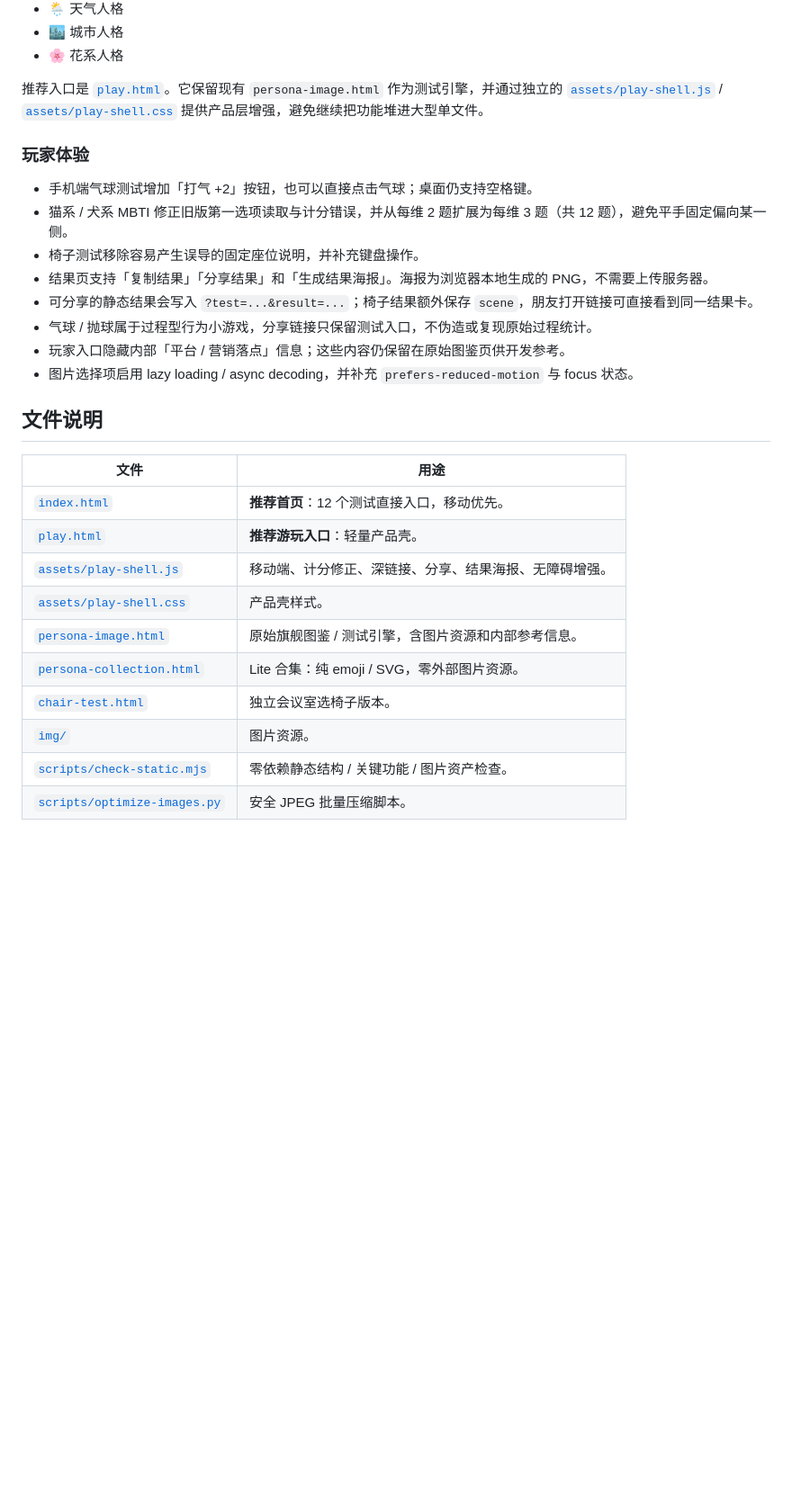
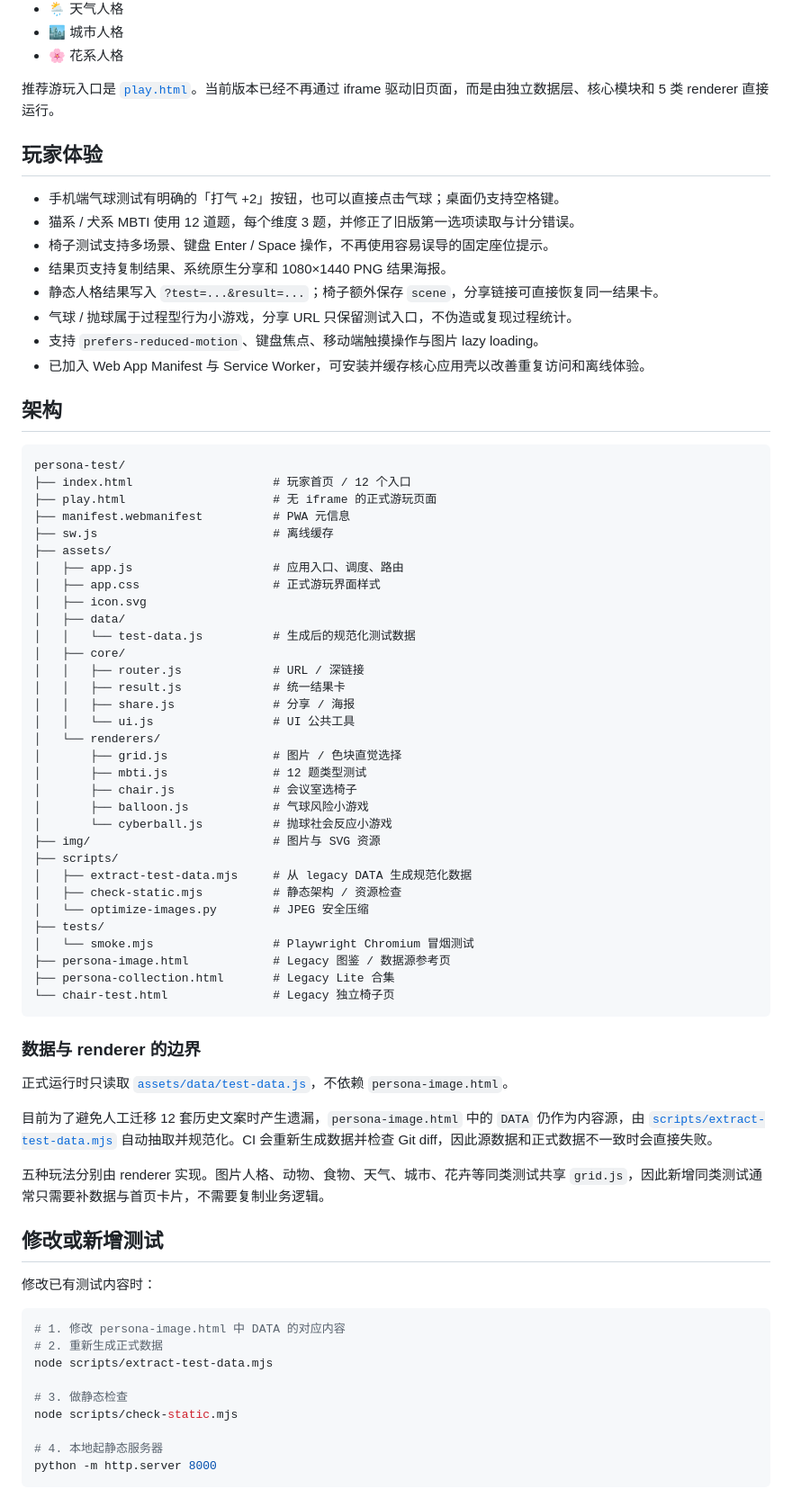
Before and after one commit to CochraneK/persona-test, a Markdown page: README.md, the part around one of its changes. Shown at 90% size. GitHub-like rendering; blank space fills up the shorter version.

````diff
--- a/README.md
+++ b/README.md
@@ -21,30 +21,77 @@
 - 🏙️ 城市人格
 - 🌸 花系人格
 
-推荐入口是 [`play.html`](play.html)。它保留现有 `persona-image.html` 作为测试引擎，并通过独立的 [`assets/play-shell.js`](assets/play-shell.js) / [`assets/play-shell.css`](assets/play-shell.css) 提供产品层增强，避免继续把功能堆进大型单文件。
+推荐游玩入口是 [`play.html`](play.html)。当前版本已经不再通过 iframe 驱动旧页面，而是由独立数据层、核心模块和 5 类 renderer 直接运行。
 
-### 玩家体验
+## 玩家体验
 
-- 手机端气球测试增加「打气 +2」按钮，也可以直接点击气球；桌面仍支持空格键。
-- 猫系 / 犬系 MBTI 修正旧版第一选项读取与计分错误，并从每维 2 题扩展为每维 3 题（共 12 题），避免平手固定偏向某一侧。
-- 椅子测试移除容易产生误导的固定座位说明，并补充键盘操作。
-- 结果页支持「复制结果」「分享结果」和「生成结果海报」。海报为浏览器本地生成的 PNG，不需要上传服务器。
-- 可分享的静态结果会写入 `?test=...&result=...`；椅子结果额外保存 `scene`，朋友打开链接可直接看到同一结果卡。
-- 气球 / 抛球属于过程型行为小游戏，分享链接只保留测试入口，不伪造或复现原始过程统计。
-- 玩家入口隐藏内部「平台 / 营销落点」信息；这些内容仍保留在原始图鉴页供开发参考。
-- 图片选择项启用 lazy loading / async decoding，并补充 `prefers-reduced-motion` 与 focus 状态。
+- 手机端气球测试有明确的「打气 +2」按钮，也可以直接点击气球；桌面仍支持空格键。
+- 猫系 / 犬系 MBTI 使用 12 道题，每个维度 3 题，并修正了旧版第一选项读取与计分错误。
+- 椅子测试支持多场景、键盘 Enter / Space 操作，不再使用容易误导的固定座位提示。
+- 结果页支持复制结果、系统原生分享和 1080×1440 PNG 结果海报。
+- 静态人格结果写入 `?test=...&result=...`；椅子额外保存 `scene`，分享链接可直接恢复同一结果卡。
+- 气球 / 抛球属于过程型行为小游戏，分享 URL 只保留测试入口，不伪造或复现过程统计。
+- 支持 `prefers-reduced-motion`、键盘焦点、移动端触摸操作与图片 lazy loading。
+- 已加入 Web App Manifest 与 Service Worker，可安装并缓存核心应用壳以改善重复访问和离线体验。
 
-## 文件说明
+## 架构
 
-| 文件 | 用途 |
-| --- | --- |
-| [`index.html`](index.html) | **推荐首页**：12 个测试直接入口，移动优先。 |
-| [`play.html`](play.html) | **推荐游玩入口**：轻量产品壳。 |
-| [`assets/play-shell.js`](assets/play-shell.js) | 移动端、计分修正、深链接、分享、结果海报、无障碍增强。 |
-| [`assets/play-shell.css`](assets/play-shell.css) | 产品壳样式。 |
-| [`persona-image.html`](persona-image.html) | 原始旗舰图鉴 / 测试引擎，含图片资源和内部参考信息。 |
-| [`persona-collection.html`](persona-collection.html) | Lite 合集：纯 emoji / SVG，零外部图片资源。 |
-| [`chair-test.html`](chair-test.html) | 独立会议室选椅子版本。 |
-| [`img/`](img/) | 图片资源。 |
-| [`scripts/check-static.mjs`](scripts/check-static.mjs) | 零依赖静态结构 / 关键功能 / 图片资产检查。 |
-| [`scripts/optimize-images.py`](scripts/optimize-images.py) | 安全 JPEG 批量压缩脚本。 |
+```text
+persona-test/
+├── index.html                    # 玩家首页 / 12 个入口
+├── play.html                     # 无 iframe 的正式游玩页面
+├── manifest.webmanifest          # PWA 元信息
+├── sw.js                         # 离线缓存
+├── assets/
+│   ├── app.js                    # 应用入口、调度、路由
+│   ├── app.css                   # 正式游玩界面样式
+│   ├── icon.svg
+│   ├── data/
+│   │   └── test-data.js          # 生成后的规范化测试数据
+│   ├── core/
+│   │   ├── router.js             # URL / 深链接
+│   │   ├── result.js             # 统一结果卡
+│   │   ├── share.js              # 分享 / 海报
+│   │   └── ui.js                 # UI 公共工具
+│   └── renderers/
+│       ├── grid.js               # 图片 / 色块直觉选择
+│       ├── mbti.js               # 12 题类型测试
+│       ├── chair.js              # 会议室选椅子
+│       ├── balloon.js            # 气球风险小游戏
+│       └── cyberball.js          # 抛球社会反应小游戏
+├── img/                          # 图片与 SVG 资源
+├── scripts/
+│   ├── extract-test-data.mjs     # 从 legacy DATA 生成规范化数据
+│   ├── check-static.mjs          # 静态架构 / 资源检查
+│   └── optimize-images.py        # JPEG 安全压缩
+├── tests/
+│   └── smoke.mjs                 # Playwright Chromium 冒烟测试
+├── persona-image.html            # Legacy 图鉴 / 数据源参考页
+├── persona-collection.html       # Legacy Lite 合集
+└── chair-test.html               # Legacy 独立椅子页
+```
+
+### 数据与 renderer 的边界
+
+正式运行时只读取 [`assets/data/test-data.js`](assets/data/test-data.js)，不依赖 `persona-image.html`。
+
+目前为了避免人工迁移 12 套历史文案时产生遗漏，`persona-image.html` 中的 `DATA` 仍作为内容源，由 [`scripts/extract-test-data.mjs`](scripts/extract-test-data.mjs) 自动抽取并规范化。CI 会重新生成数据并检查 Git diff，因此源数据和正式数据不一致时会直接失败。
+
+五种玩法分别由 renderer 实现。图片人格、动物、食物、天气、城市、花卉等同类测试共享 `grid.js`，因此新增同类测试通常只需要补数据与首页卡片，不需要复制业务逻辑。
+
+## 修改或新增测试
+
+修改已有测试内容时：
+
+```bash
+# 1. 修改 persona-image.html 中 DATA 的对应内容
+# 2. 重新生成正式数据
+node scripts/extract-test-data.mjs
+
+# 3. 做静态检查
+node scripts/check-static.mjs
+
+# 4. 本地起静态服务器
+python -m http.server 8000
+```
+
````
Also changed, not shown: other parts of README.md (+50 -41 lines).
